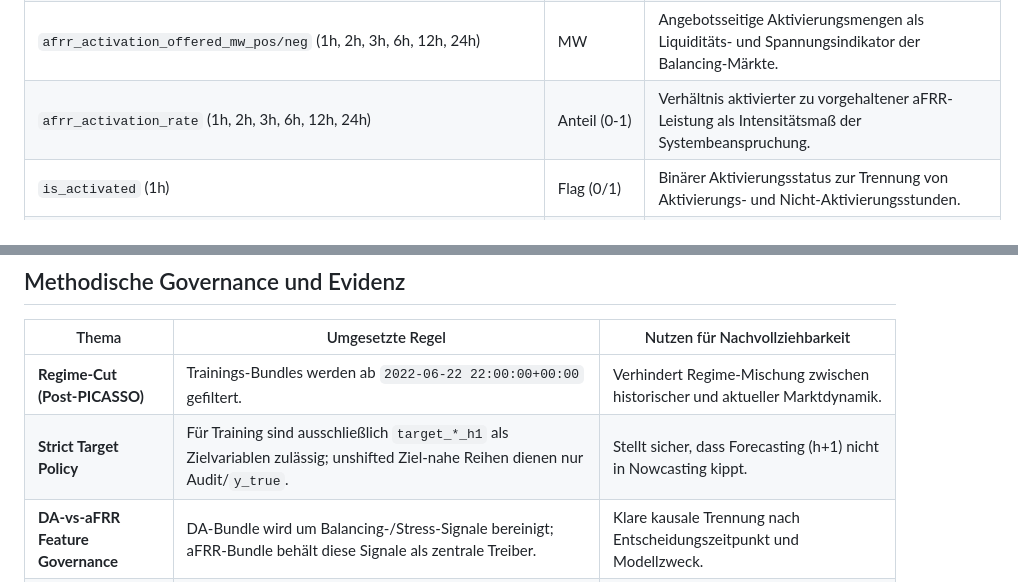
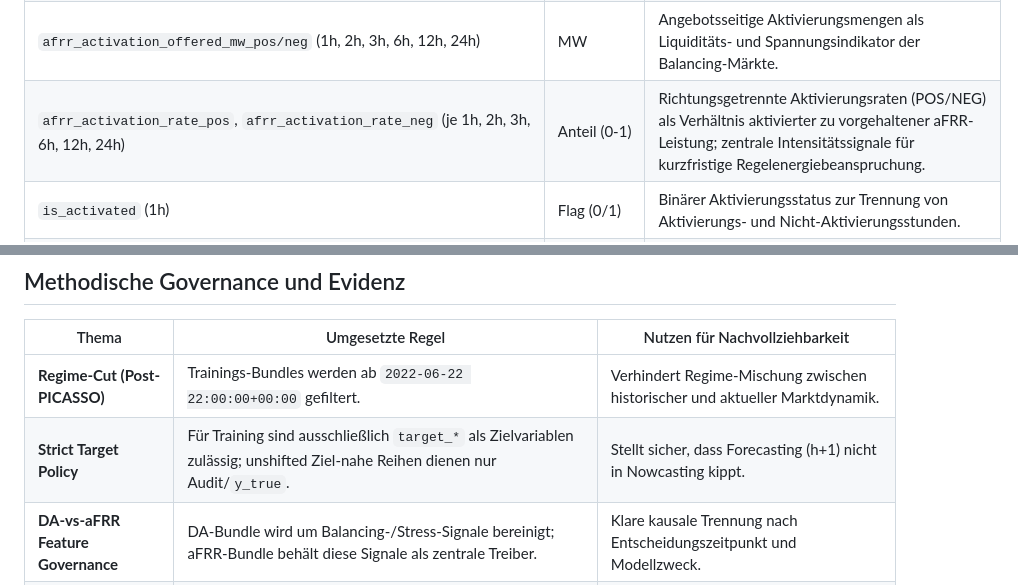
Before and after one commit to lgiesen/energy_trading, a Markdown page: docs/features_documentation.md, 2 parts joined by grey strips. Drawn GitHub-style.

```diff
--- a/docs/features_documentation.md
+++ b/docs/features_documentation.md
@@ -278,7 +278,7 @@ Einzelspalte.
 | `afrr_activated_mw_pos_lag_1h`                                                                                                                                                       | MW           | Kurzfristiger Aktivierungsimpuls als Momentum-Signal für positive Regelleistungsnachfrage.                                                                                                                                                                                                                                                                                                                                                                                                             |
 | `afrr_capacity_awarded_mw_pos/neg` (1h, 2h, 3h, 6h, 12h, 24h)                                                                                                                        | MW           | Bezuschlagte aFRR-Vorhaltemengen als Information über erwartete Balancing-Anforderungen.                                                                                                                                                                                                                                                                                                                                                                                                               |
 | `afrr_activation_offered_mw_pos/neg` (1h, 2h, 3h, 6h, 12h, 24h)                                                                                                                      | MW           | Angebotsseitige Aktivierungsmengen als Liquiditäts- und Spannungsindikator der Balancing-Märkte.                                                                                                                                                                                                                                                                                                                                                                                                       |
-| `afrr_activation_rate` (1h, 2h, 3h, 6h, 12h, 24h)                                                                                                                                    | Anteil (0-1) | Verhältnis aktivierter zu vorgehaltener aFRR-Leistung als Intensitätsmaß der Systembeanspruchung.                                                                                                                                                                                                                                                                                                                                                                                                      |
+| `afrr_activation_rate_pos`, `afrr_activation_rate_neg` (je 1h, 2h, 3h, 6h, 12h, 24h)                                                                                               | Anteil (0-1) | Richtungsgetrennte Aktivierungsraten (POS/NEG) als Verhältnis aktivierter zu vorgehaltener aFRR-Leistung; zentrale Intensitätssignale für kurzfristige Regelenergiebeanspruchung.                                                                                                                                                                                                                                                                                                                     |
 | `is_activated` (1h)                                                                                                                                                                  | Flag (0/1)   | Binärer Aktivierungsstatus zur Trennung von Aktivierungs- und Nicht-Aktivierungsstunden.                                                                                                                                                                                                                                                                                                                                                                                                               |
 | `mfrr_activated_mw_pos/neg` (1h, 2h, 3h, 6h, 12h, 24h), `mfrr_mari_net_mw` (1h, 2h, 3h, 6h, 12h, 24h), `mfrr_active_lag` (1h, 2h, 3h, 6h, 12h, 24h) | MW / Index   | mFRR-Aktivierung und MARI-Flüsse als ergänzende Balancing-Signale für systemweite Reserveanspannung.                                                                                                                                                                                                                                                                                                                                                                                                   |
 | `residual_load_actual`, `residual_load_calc` (je 2h)                                                                                                                                 | MW           | Reallast abzüglich erneuerbarer Einspeisung als zentraler Treiber konventioneller Fahrweise.                                                                                                                                                                                                                                                                                                                                                                                                           |
@@ -335,7 +335,7 @@ Einzelspalte.
 | Thema                             | Umgesetzte Regel                                                                                                                 | Nutzen für Nachvollziehbarkeit                                                  |
 | --------------------------------- | -------------------------------------------------------------------------------------------------------------------------------- | ------------------------------------------------------------------------------- |
 | **Regime-Cut (Post-PICASSO)**     | Trainings-Bundles werden ab `2022-06-22 22:00:00+00:00` gefiltert.                                                               | Verhindert Regime-Mischung zwischen historischer und aktueller Marktdynamik.    |
-| **Strict Target Policy**          | Für Training sind ausschließlich `target_*_h1` als Zielvariablen zulässig; unshifted Ziel-nahe Reihen dienen nur Audit/`y_true`. | Stellt sicher, dass Forecasting (h+1) nicht in Nowcasting kippt.                |
+| **Strict Target Policy**          | Für Training sind ausschließlich `target_*` als Zielvariablen zulässig; unshifted Ziel-nahe Reihen dienen nur Audit/`y_true`. | Stellt sicher, dass Forecasting (h+1) nicht in Nowcasting kippt.                |
 | **DA-vs-aFRR Feature Governance** | DA-Bundle wird um Balancing-/Stress-Signale bereinigt; aFRR-Bundle behält diese Signale als zentrale Treiber.                    | Klare kausale Trennung nach Entscheidungszeitpunkt und Modellzweck.             |
 | **Cross-Border-DA-Spreads (PiT)** | `da_spread_de_at/de_fr/de_nl` basieren auf PIT-gegatterten DA-Preisen (`D-1 13:00 UTC`), nicht auf Rohpreisen.                   | Vermeidet versteckte Leakage-Pfade in grenzüberschreitenden Preisrelationen.    |
 | **Imputation Governance**         | Bundle-seitig: `ffill(limit=12)` auf `X` plus train-fitted Median-Fallback; Logging je Spalte mit Imputation-Counts.             | Transparente, reproduzierbare Behandlung kleiner Quelllücken ohne Ziel-Leakage. |
```
Also changed, not shown: other parts of docs/features_documentation.md (+6 -6 lines), docs/pipeline_runbook.md (+2 -2 lines).
